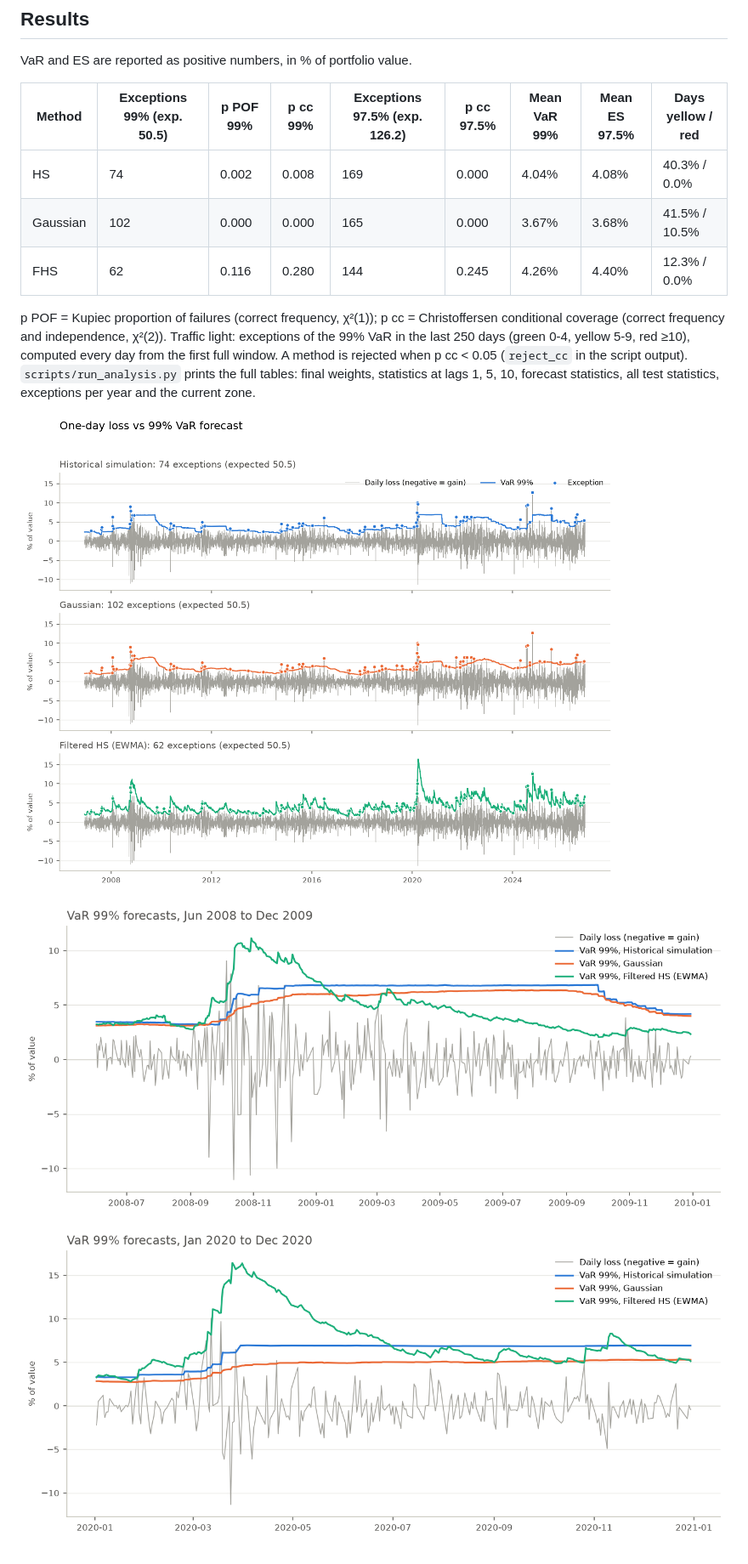
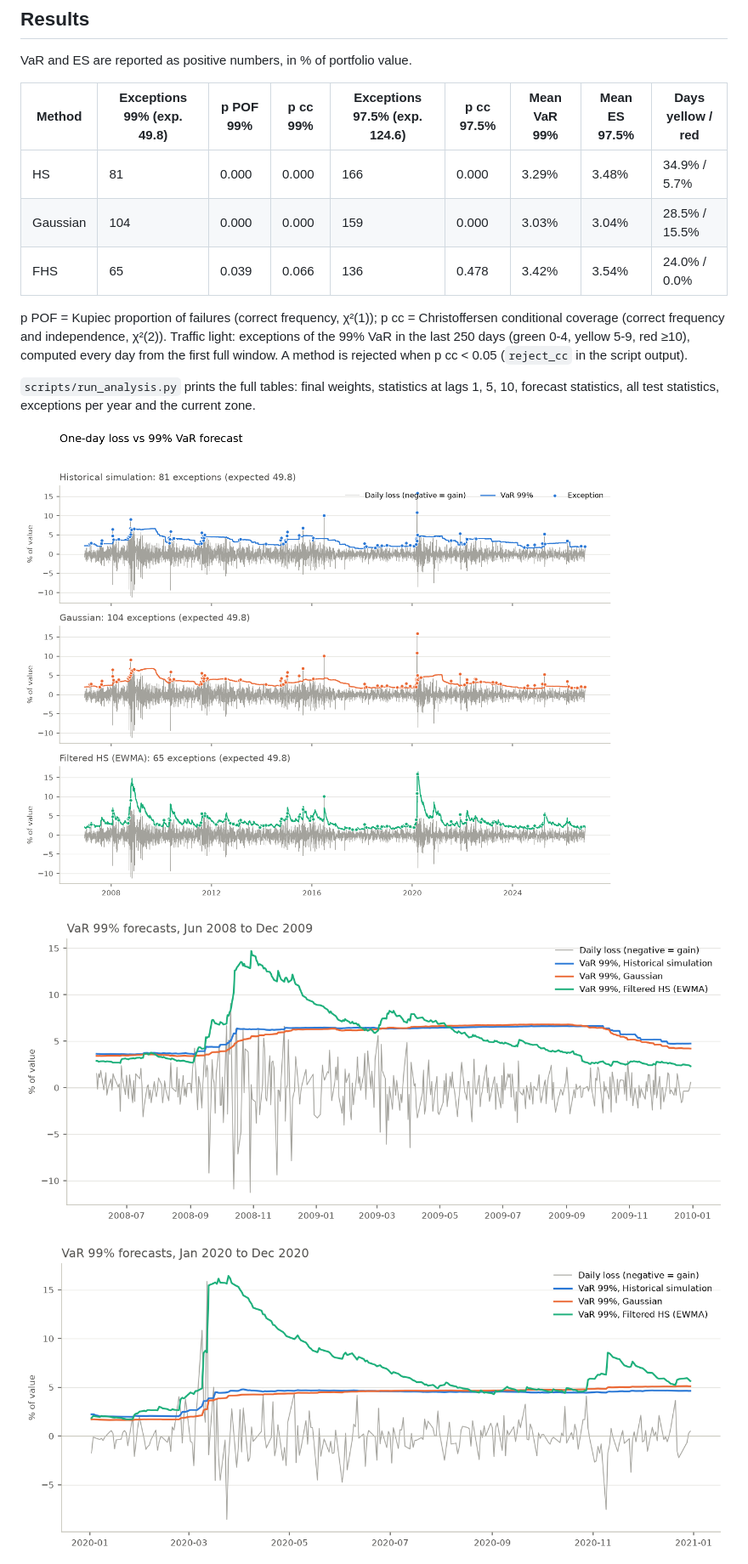
Before and after one commit to GiuseppeViola/var-es-backtest, a Markdown page: README.md, the part around one of its changes. Shown at 85% size. Rendered like a GitHub page; pictures changed too: figures/losses_var.png, figures/zoom_2008.png, figures/zoom_2020.png.

Commit message:
Update README and figures for the ex-ante portfolio

```diff
--- a/README.md
+++ b/README.md
@@ -59,16 +64,18 @@ All methods are evaluated on the same 5,048 days (2006-12-11 to 2026-11-19), aft
 
 VaR and ES are reported as positive numbers, in % of portfolio value.
 
-| Method   | Exceptions 99% (exp. 50.5) | p POF 99% | p cc 99% | Exceptions 97.5% (exp. 126.2) | p cc 97.5% | Mean VaR 99% | Mean ES 97.5% | Days yellow / red |
+| Method   | Exceptions 99% (exp. 49.8) | p POF 99% | p cc 99% | Exceptions 97.5% (exp. 124.6) | p cc 97.5% | Mean VaR 99% | Mean ES 97.5% | Days yellow / red |
 | -------- | -------------------------- | --------- | -------- | ----------------------------- | ---------- | ------------ | ------------- | ----------------- |
-| HS       | 74                         | 0.002     | 0.008    | 169                           | 0.000      | 4.04%        | 4.08%         | 40.3% / 0.0%      |
-| Gaussian | 102                        | 0.000     | 0.000    | 165                           | 0.000      | 3.67%        | 3.68%         | 41.5% / 10.5%     |
-| FHS      | 62                         | 0.116     | 0.280    | 144                           | 0.245      | 4.26%        | 4.40%         | 12.3% / 0.0%      |
+| HS       | 81                         | 0.000     | 0.000    | 166                           | 0.000      | 3.29%        | 3.48%         | 34.9% / 5.7%      |
+| Gaussian | 104                        | 0.000     | 0.000    | 159                           | 0.000      | 3.03%        | 3.04%         | 28.5% / 15.5%     |
+| FHS      | 65                         | 0.039     | 0.066    | 136                           | 0.478      | 3.42%        | 3.54%         | 24.0% / 0.0%      |
 
 p POF = Kupiec proportion of failures (correct frequency, χ²(1)); p cc = Christoffersen conditional
 coverage (correct frequency and independence, χ²(2)). Traffic light: exceptions of the 99% VaR in
 the last 250 days (green 0-4, yellow 5-9, red ≥10), computed every day from the first full window.
-A method is rejected when p cc < 0.05 (`reject_cc` in the script output). `scripts/run_analysis.py` prints the full tables: final weights, statistics at lags 1, 5, 10,
+A method is rejected when p cc < 0.05 (`reject_cc` in the script output).
+
+`scripts/run_analysis.py` prints the full tables: final weights, statistics at lags 1, 5, 10,
 forecast statistics, all test statistics, exceptions per year and the current zone.
 
 ![Losses and 99% VaR](figures/losses_var.png)
```
Also changed, not shown: other parts of README.md (+30 -18 lines), figures/traffic_light.png.
